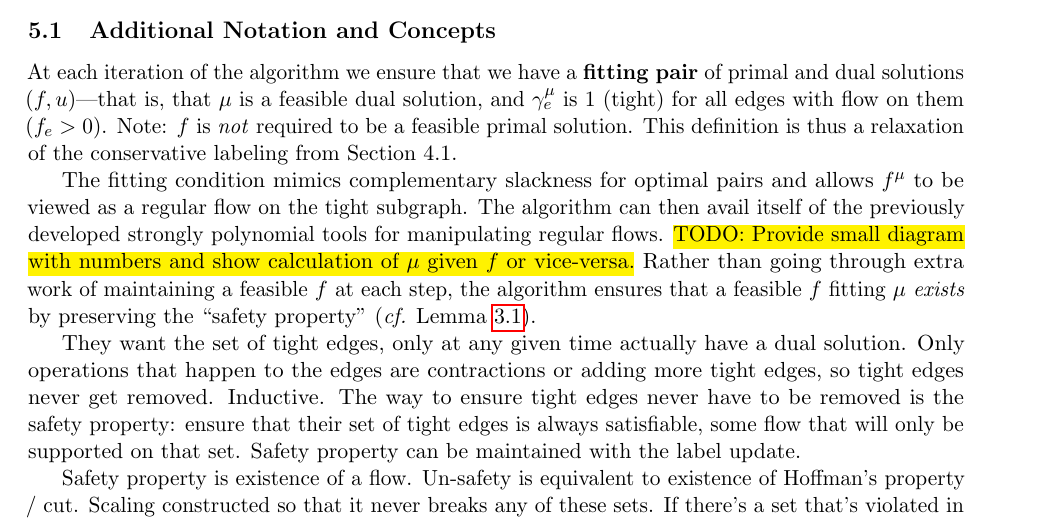
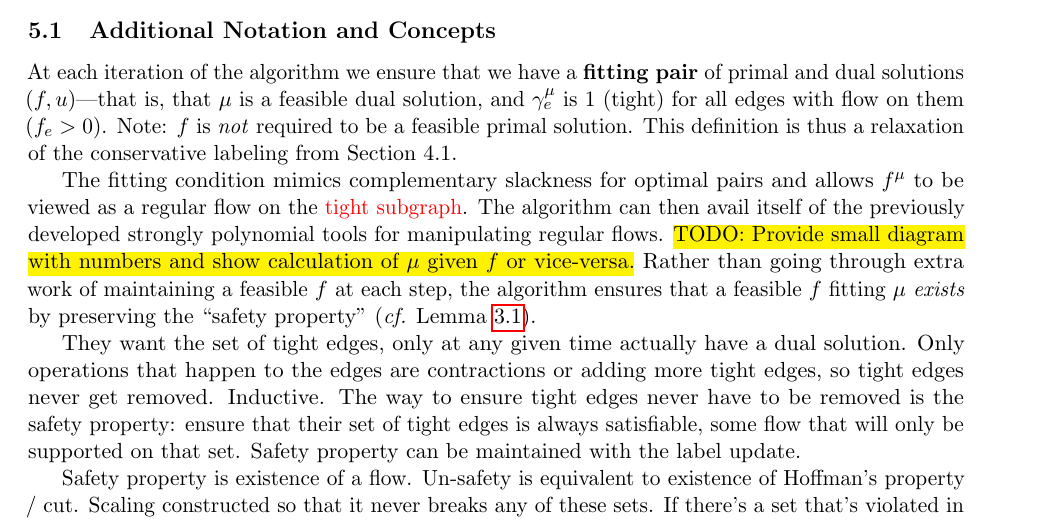
Before and after one commit to fcangialosi/strongly-poly-max-flow, a LaTeX document (main.tex): part of page 10 of 17, cut so that both start at the same text. Compiled offline with pdfLaTeX.

Commit message:
fix all uses of tight

```diff
--- a/main.tex
+++ b/main.tex
@@ -684,7 +684,7 @@ summarized in Table~\ref{tab:improvements}.
 
 	The fitting condition mimics complementary
 	slackness for optimal pairs and allows $f^\mu$ to be viewed as a regular flow
-	on the tight subgraph. The algorithm can then avail itself of the previously developed
+	on the \rewrite{tight subgraph}. The algorithm can then avail itself of the previously developed
 	strongly polynomial tools for manipulating regular flows.
 	\todo{Provide small diagram with numbers and show calculation of $\mu$ given $f$ or vice-versa.}
 	Rather than going through extra work of maintaining a feasible $f$ at each step,
```
